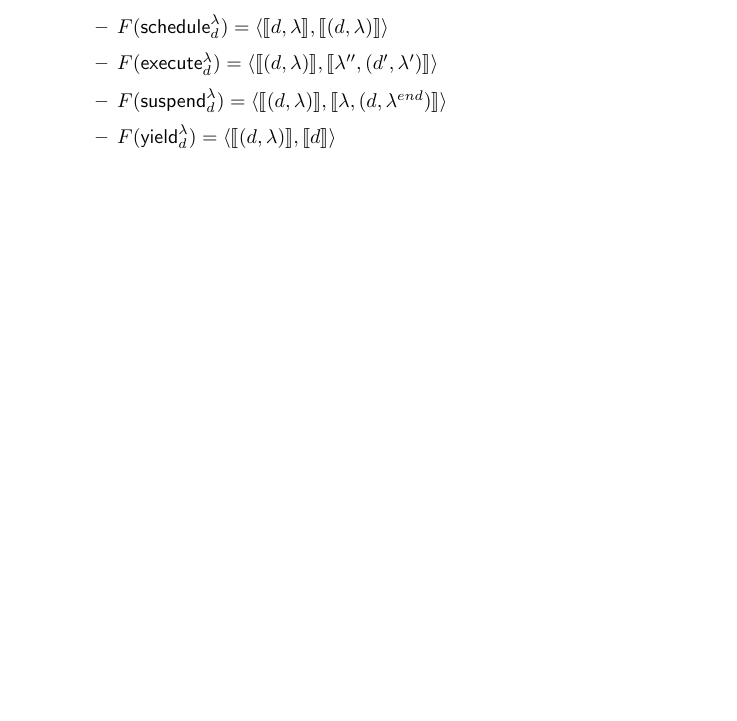
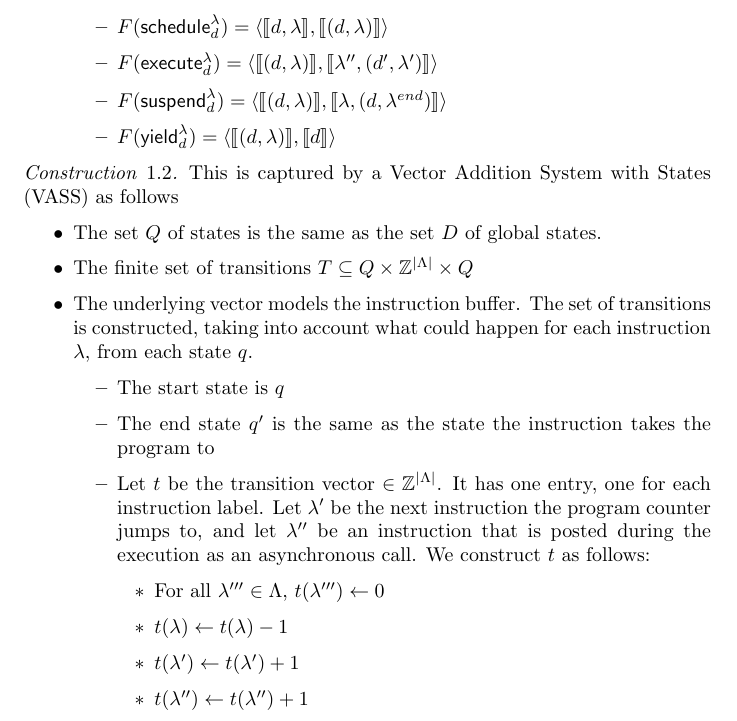
Before and after one commit to Mihir-Vahanwala/Synthesis, a LaTeX document (async_extensions.tex): part of page 2 of 2, cut so that both start at the same text, the shorter picture padded with empty space. Compiled offline with pdfLaTeX.

Commit message:
VASS construction

```diff
--- a/async_extensions.tex
+++ b/async_extensions.tex
@@ -98,3 +98,19 @@ This is captured by a Boolean Petri Net as follows
 \end{itemize}
 \end{construction}
 
+\begin{construction}
+This is captured by a Vector Addition System with States (VASS) as follows
+\begin{itemize}
+\item The set $Q$ of states is the same as the set $D$ of global states.
+\item The finite set of transitions $T \subseteq Q \times \integers^{|\Lambda|} \times Q$
+\item The underlying vector models the instruction buffer. The set of transitions is constructed, taking into account what could happen for each instruction $\lambda$, from each state $q$.
+\begin{itemize}
+\item The start state is $q$
+\item The end state $q'$ is the same as the state the instruction takes the program to
+\item Let $t$ be the transition vector $\in \integers^{|\Lambda|}$. It has one entry, one for each instruction label. Let $\lambda'$ be the next instruction the program counter jumps to, and let $\lambda''$ be an instruction that is posted during the execution as an asynchronous call. We construct $t$ as follows:
+\begin{itemize}
+\item For all $\lambda''' \in \Lambda$, $t(\lambda''') \gets 0$
+\item $t(\lambda) \gets t(\lambda) - 1$
+\item $ t(\lambda') \gets t(\lambda') + 1$
+\item  $t(\lambda'') \gets t(\lambda'') + 1$
+\end{itemize}
```
Also changed, not shown: async_extensions.tex (4 more changed lines).
